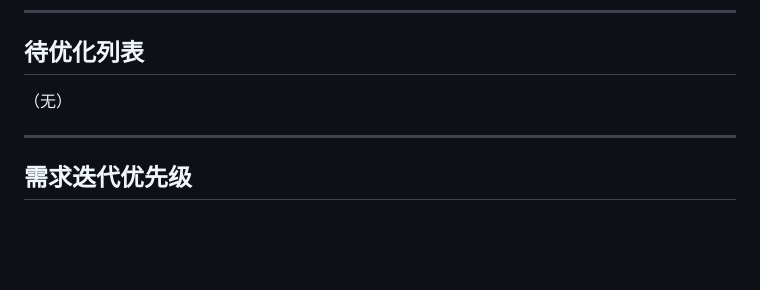
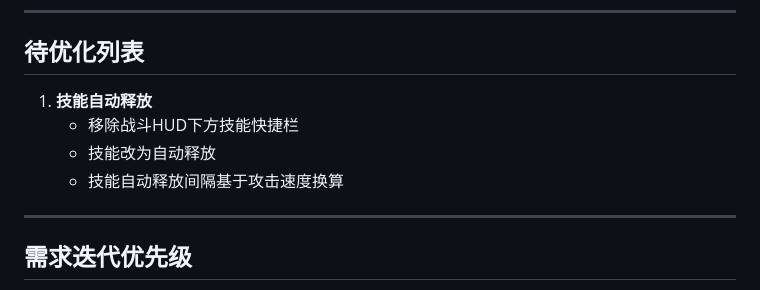
Before and after one commit to AnswerHom/MiniGame003, a Markdown page: MiniGame003.md, the part around the change. Drawn GitHub-style; blank space fills up the shorter version.

Commit message:
Planner: 添加技能自动释放需求到待优化列表

```diff
--- a/MiniGame003.md
+++ b/MiniGame003.md
@@ -173,7 +173,10 @@
 
 ## 待优化列表
 
-（无）
+1. **技能自动释放**
+   - 移除战斗HUD下方技能快捷栏
+   - 技能改为自动释放
+   - 技能自动释放间隔基于攻击速度换算
 
 ---
 
```
